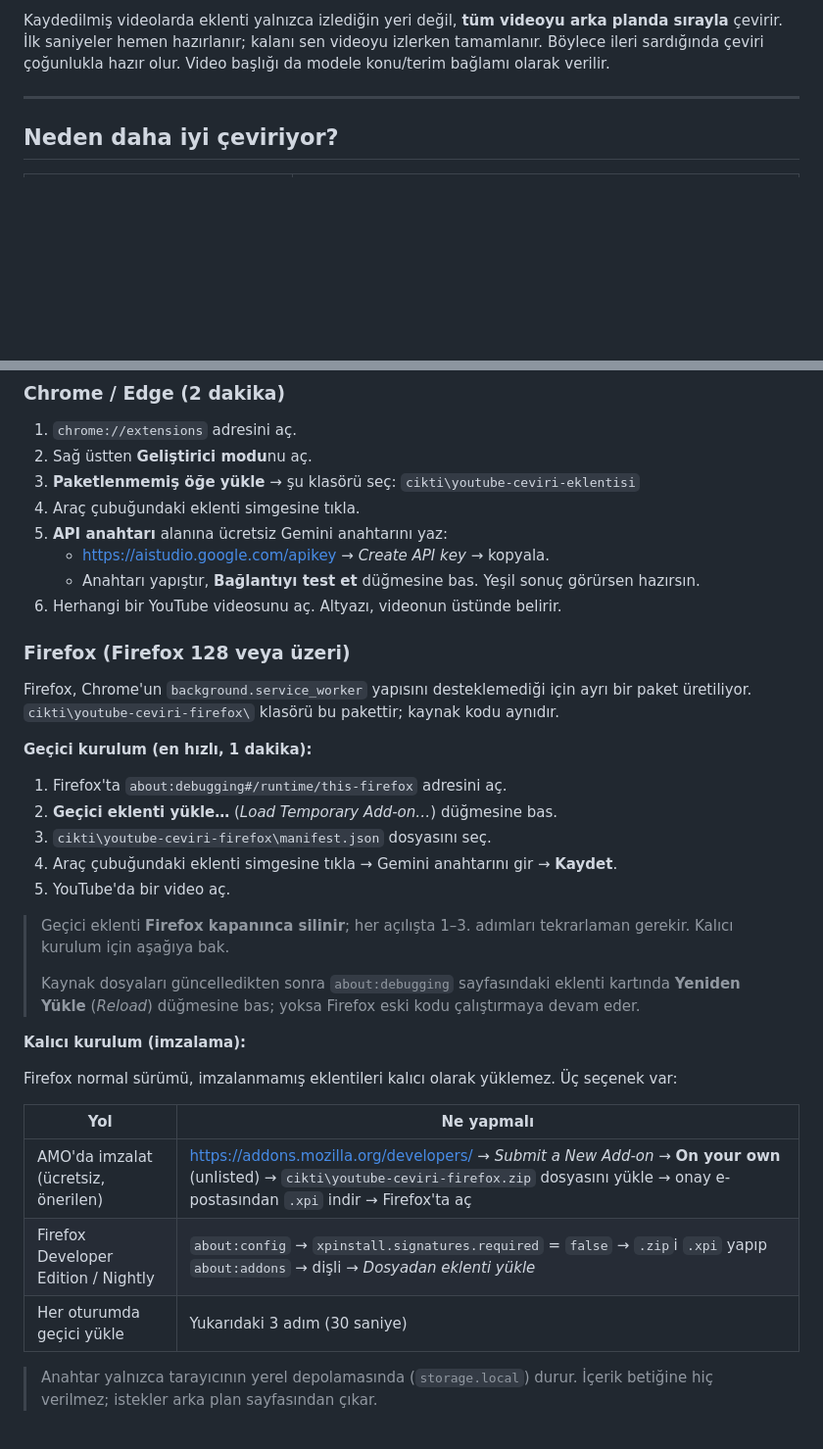
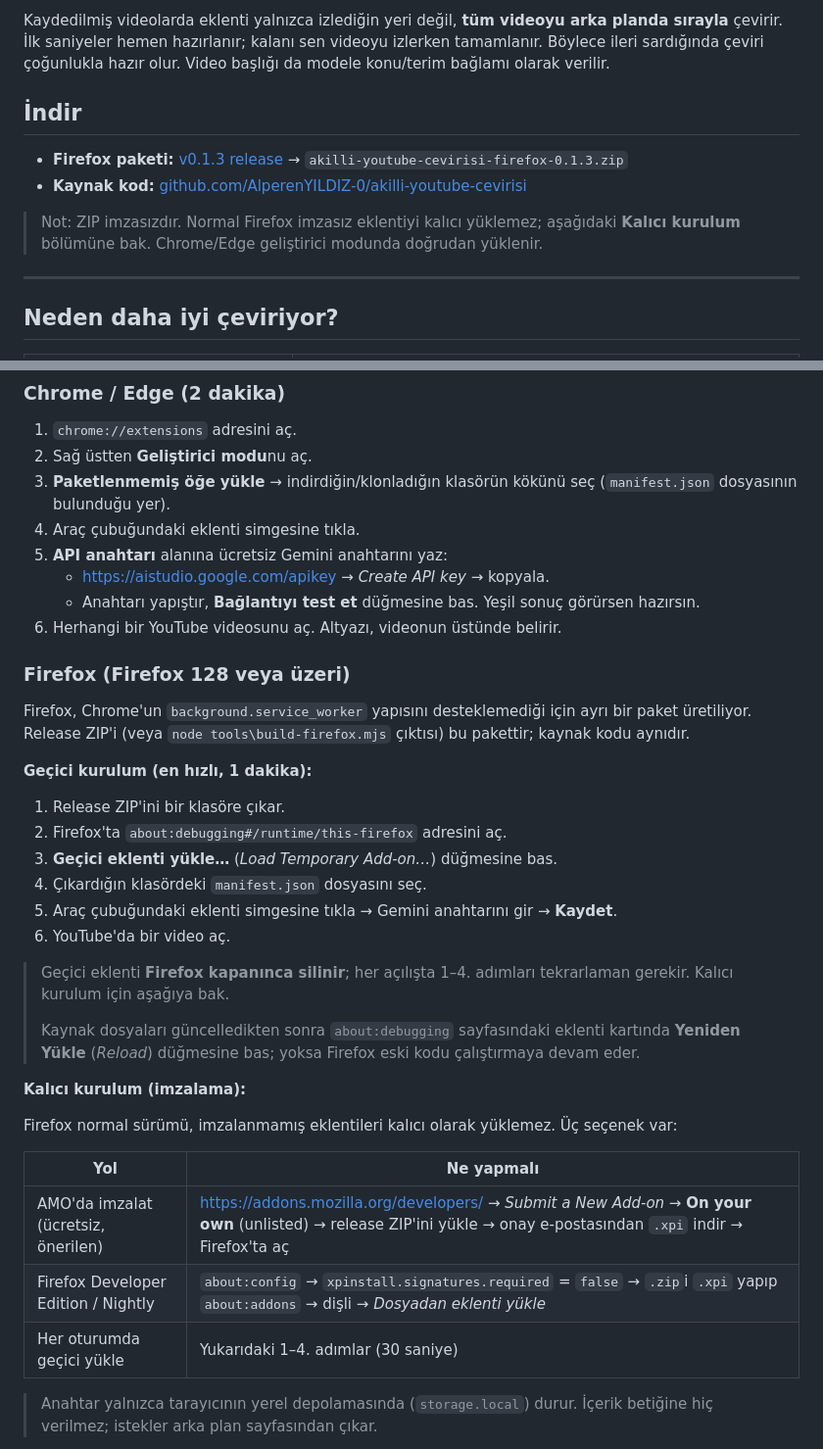
Before and after one commit to AlperenYILDIZ-0/akilli-youtube-cevirisi, a Markdown page: README.md, 2 parts joined by grey strips. Shown at 98% size. Drawn GitHub-style; blank space fills up the shorter version.

Commit message:
v0.1.3 — tam video ön çeviri, model listesi ve başlık bağlamı

```diff
--- a/README.md
+++ b/README.md
@@ -13,6 +13,15 @@ oluşurken çevirir ve satır büyüdükçe çeviriyi yerinde iyileştirir.
 Kaydedilmiş videolarda eklenti yalnızca izlediğin yeri değil, **tüm videoyu arka planda sırayla**
 çevirir. İlk saniyeler hemen hazırlanır; kalanı sen videoyu izlerken tamamlanır. Böylece ileri
 sardığında çeviri çoğunlukla hazır olur. Video başlığı da modele konu/terim bağlamı olarak verilir.
+
+## İndir
+
+- **Firefox paketi:** [v0.1.3 release](https://github.com/AlperenYILDIZ-0/akilli-youtube-cevirisi/releases/latest)
+  → `akilli-youtube-cevirisi-firefox-0.1.3.zip`
+- **Kaynak kod:** [github.com/AlperenYILDIZ-0/akilli-youtube-cevirisi](https://github.com/AlperenYILDIZ-0/akilli-youtube-cevirisi)
+
+> Not: ZIP imzasızdır. Normal Firefox imzasız eklentiyi kalıcı yüklemez; aşağıdaki
+> **Kalıcı kurulum** bölümüne bak. Chrome/Edge geliştirici modunda doğrudan yüklenir.
 
 ---
 
@@ -36,8 +45,8 @@ sardığında çeviri çoğunlukla hazır olur. Video başlığı da modele konu
 
 1. `chrome://extensions` adresini aç.
 2. Sağ üstten **Geliştirici modu**nu aç.
-3. **Paketlenmemiş öğe yükle** → şu klasörü seç:
-   `cikti\youtube-ceviri-eklentisi`
+3. **Paketlenmemiş öğe yükle** → indirdiğin/klonladığın klasörün kökünü seç
+   (`manifest.json` dosyasının bulunduğu yer).
 4. Araç çubuğundaki eklenti simgesine tıkla.
 5. **API anahtarı** alanına ücretsiz Gemini anahtarını yaz:
    - <https://aistudio.google.com/apikey> → *Create API key* → kopyala.
@@ -47,17 +56,18 @@ sardığında çeviri çoğunlukla hazır olur. Video başlığı da modele konu
 ### Firefox (Firefox 128 veya üzeri)
 
 Firefox, Chrome'un `background.service_worker` yapısını desteklemediği için ayrı bir paket
-üretiliyor. `cikti\youtube-ceviri-firefox\` klasörü bu pakettir; kaynak kodu aynıdır.
+üretiliyor. Release ZIP'i (veya `node tools\build-firefox.mjs` çıktısı) bu pakettir; kaynak kodu aynıdır.
 
 **Geçici kurulum (en hızlı, 1 dakika):**
 
-1. Firefox'ta `about:debugging#/runtime/this-firefox` adresini aç.
-2. **Geçici eklenti yükle…** (*Load Temporary Add-on…*) düğmesine bas.
-3. `cikti\youtube-ceviri-firefox\manifest.json` dosyasını seç.
-4. Araç çubuğundaki eklenti simgesine tıkla → Gemini anahtarını gir → **Kaydet**.
-5. YouTube'da bir video aç.
+1. Release ZIP'ini bir klasöre çıkar.
+2. Firefox'ta `about:debugging#/runtime/this-firefox` adresini aç.
+3. **Geçici eklenti yükle…** (*Load Temporary Add-on…*) düğmesine bas.
+4. Çıkardığın klasördeki `manifest.json` dosyasını seç.
+5. Araç çubuğundaki eklenti simgesine tıkla → Gemini anahtarını gir → **Kaydet**.
+6. YouTube'da bir video aç.
 
-> Geçici eklenti **Firefox kapanınca silinir**; her açılışta 1–3. adımları tekrarlaman
+> Geçici eklenti **Firefox kapanınca silinir**; her açılışta 1–4. adımları tekrarlaman
 > gerekir. Kalıcı kurulum için aşağıya bak.
 >
 > Kaynak dosyaları güncelledikten sonra `about:debugging` sayfasındaki eklenti kartında
@@ -69,9 +79,9 @@ Firefox normal sürümü, imzalanmamış eklentileri kalıcı olarak yüklemez.
 
 | Yol | Ne yapmalı |
 | --- | --- |
-| AMO'da imzalat (ücretsiz, önerilen) | <https://addons.mozilla.org/developers/> → *Submit a New Add-on* → **On your own** (unlisted) → `cikti\youtube-ceviri-firefox.zip` dosyasını yükle → onay e-postasından `.xpi` indir → Firefox'ta aç |
+| AMO'da imzalat (ücretsiz, önerilen) | <https://addons.mozilla.org/developers/> → *Submit a New Add-on* → **On your own** (unlisted) → release ZIP'ini yükle → onay e-postasından `.xpi` indir → Firefox'ta aç |
 | Firefox Developer Edition / Nightly | `about:config` → `xpinstall.signatures.required` = `false` → `.zip`i `.xpi` yapıp `about:addons` → dişli → *Dosyadan eklenti yükle* |
-| Her oturumda geçici yükle | Yukarıdaki 3 adım (30 saniye) |
+| Her oturumda geçici yükle | Yukarıdaki 1–4. adımlar (30 saniye) |
 
 > Anahtar yalnızca tarayıcının yerel depolamasında (`storage.local`) durur. İçerik betiğine hiç
 > verilmez; istekler arka plan sayfasından çıkar.
```
Also changed, not shown: other parts of README.md (+3 -3 lines).
